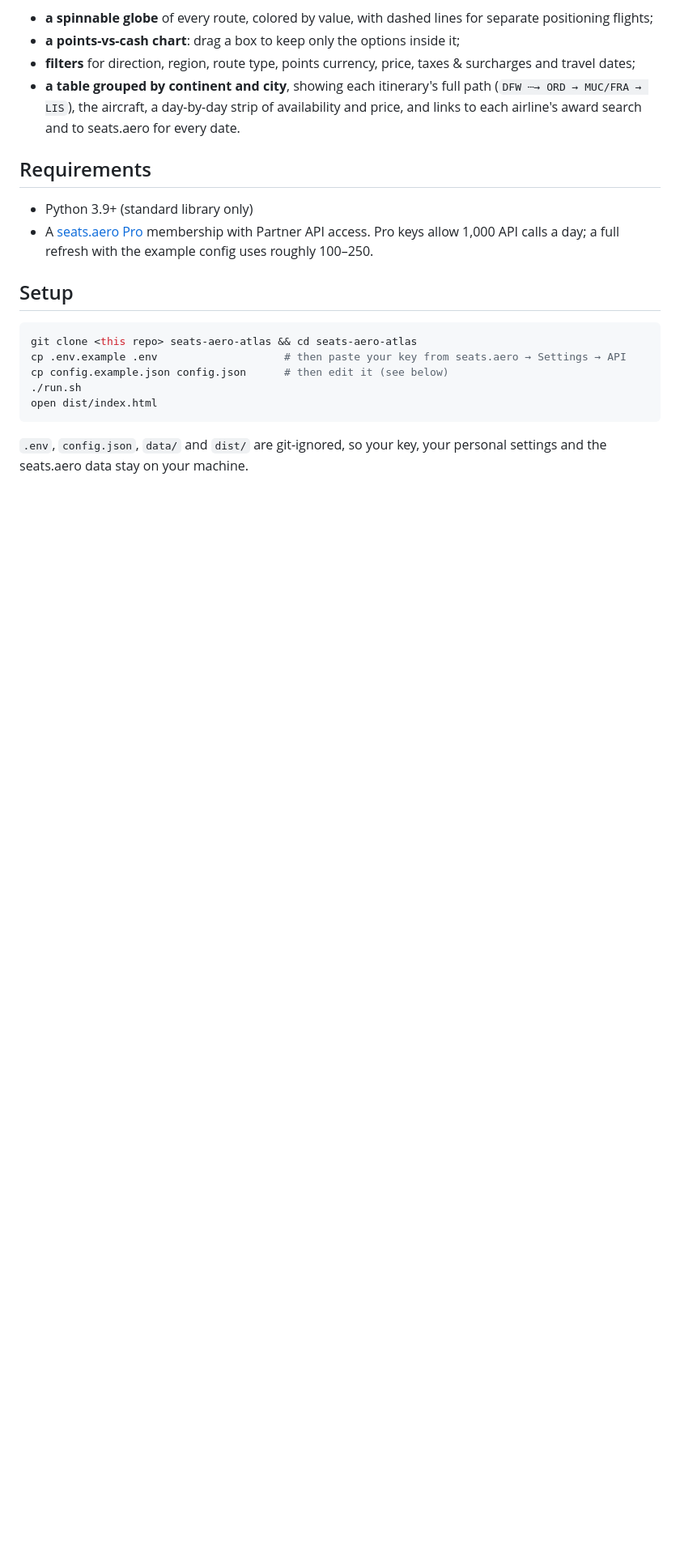
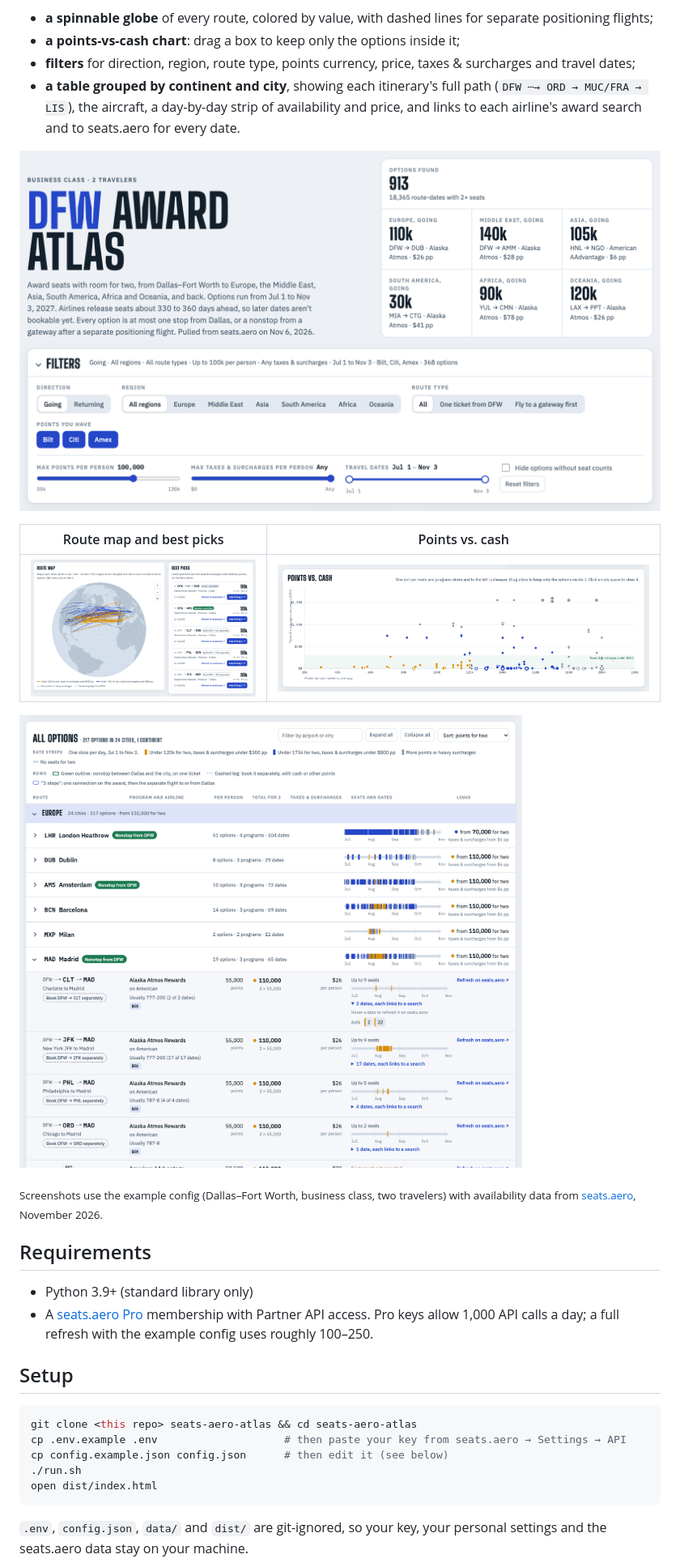
Before and after one commit to kxl3785/seats-aero-atlas, a Markdown page: README.md, the part around one of its changes. Shown at 81% size. Drawn GitHub-style; pictures changed too: docs/screenshots/chart.png (added), docs/screenshots/globe.png (added), docs/screenshots/overview.png (added); blank space fills up the shorter version.

Commit message:
Add screenshots to the README
Four screenshots of a page built from the example config, plus the
headless-Chrome script that regenerates them.

Co-Authored-By: Claude Opus 5.5 <noreply@anthropic.com>

```diff
--- a/README.md
+++ b/README.md
@@ -8,6 +8,16 @@ Seats Aero Atlas pulls cached award availability from the [seats.aero](https://s
 - **a points-vs-cash chart**: drag a box to keep only the options inside it;
 - **filters** for direction, region, route type, points currency, price, taxes & surcharges and travel dates;
 - **a table grouped by continent and city**, showing each itinerary's full path (`DFW ┄→ ORD → MUC/FRA → LIS`), the aircraft, a day-by-day strip of availability and price, and links to each airline's award search and to seats.aero for every date.
+
+![Header, stats and filters](docs/screenshots/overview.png)
+
+| Route map and best picks | Points vs. cash |
+|---|---|
+| ![Globe of routes from Dallas–Fort Worth, turned to Europe, next to the five cheapest picks](docs/screenshots/globe.png) | ![Scatter chart of points for two against taxes and surcharges per person](docs/screenshots/chart.png) |
+
+![Option table grouped by continent and city, with full itinerary paths, aircraft, date strips and links](docs/screenshots/table.png)
+
+<sub>Screenshots use the example config (Dallas–Fort Worth, business class, two travelers) with availability data from [seats.aero](https://seats.aero), November 2026.</sub>
 
 ## Requirements
 
```
Also changed, not shown: other parts of README.md (+2 -0 lines), 1 other file.
